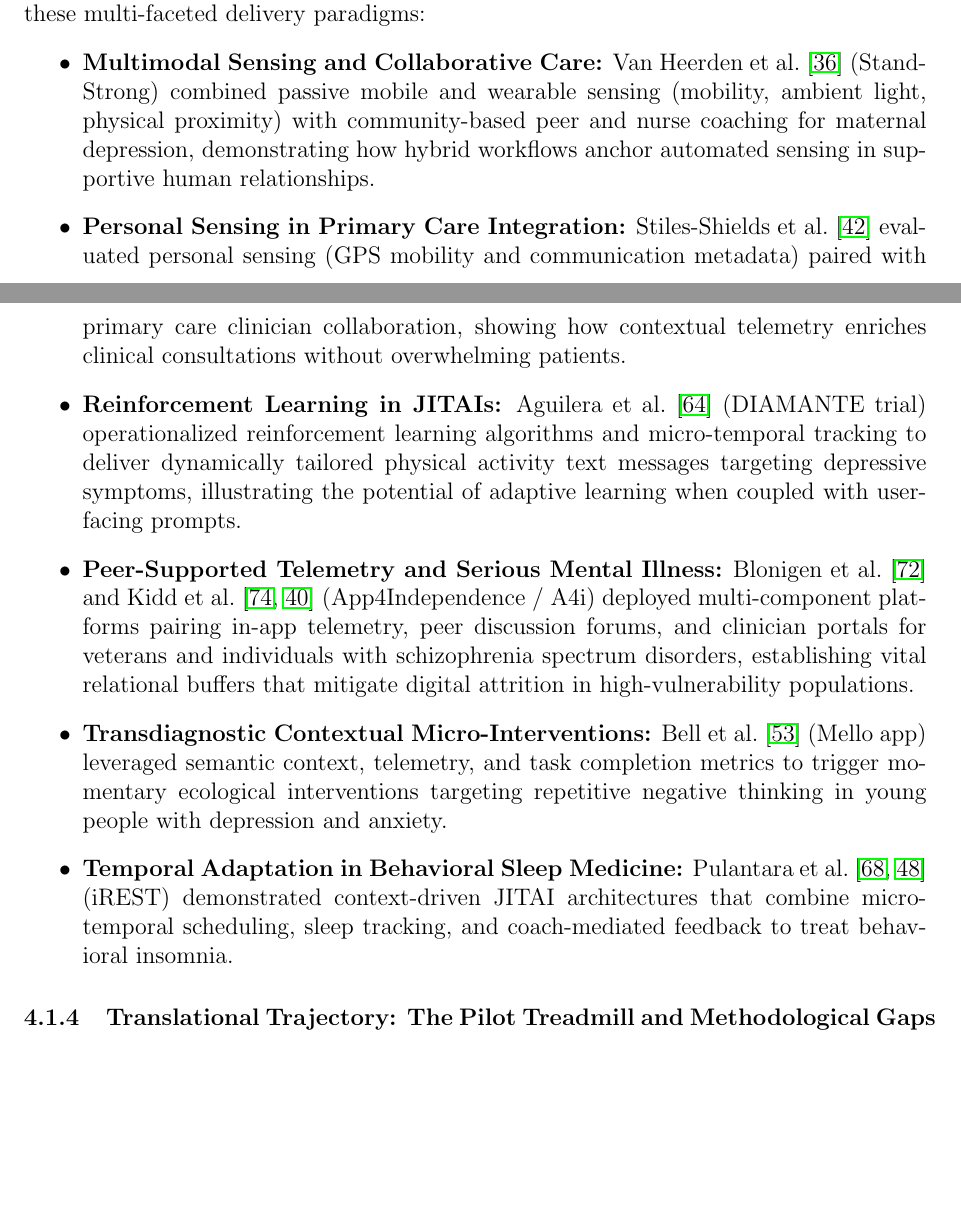
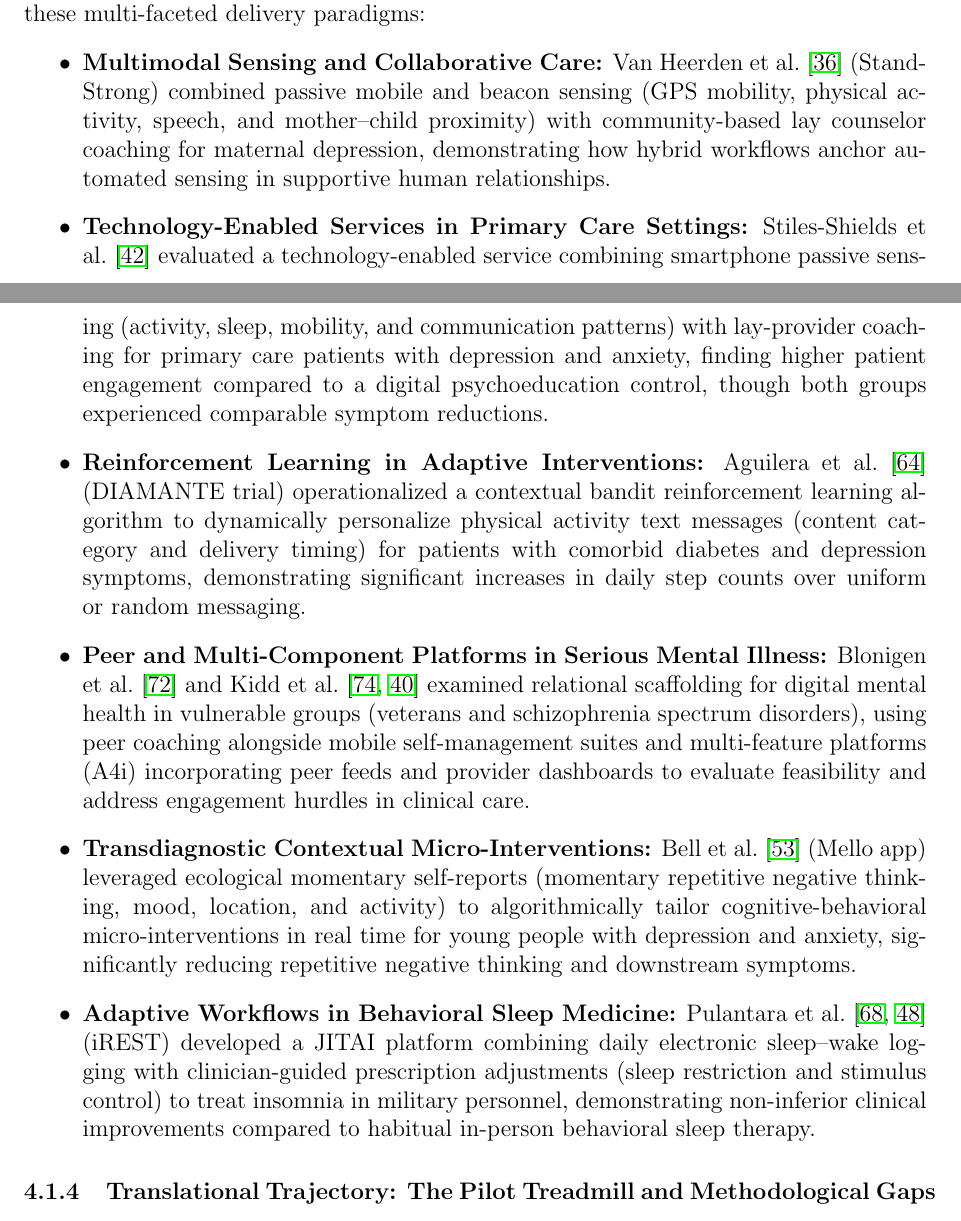
Before and after one commit to karkouri-zakaria/Systematic-review, a LaTeX paper (main.tex, which reads sections/04_discussion.tex): two parts of pages 21 and 22 of 43, joined at a grey line, cut so that both start at the same text, the shorter picture padded with empty space. Compiled offline with pdfLaTeX.

Commit message:
Updates from Overleaf

```diff
--- a/sections/04_discussion.tex
+++ b/sections/04_discussion.tex
@@ -46,12 +46,12 @@ This imperative for clinical governance is further reinforced by the prominent r
 
 Concrete exemplar architectures identified across our synthesized corpus illustrate these multi-faceted delivery paradigms:
 \begin{itemize}
-    \item \textbf{Multimodal Sensing and Collaborative Care:} Van Heerden et al.~\cite{vanheerden2024standstrong} (StandStrong) combined passive mobile and wearable sensing (mobility, ambient light, physical proximity) with community-based peer and nurse coaching for maternal depression, demonstrating how hybrid workflows anchor automated sensing in supportive human relationships.
-    \item \textbf{Personal Sensing in Primary Care Integration:} Stiles-Shields et al.~\cite{stiles-shields2024personalsensing} evaluated personal sensing (GPS mobility and communication metadata) paired with primary care clinician collaboration, showing how contextual telemetry enriches clinical consultations without overwhelming patients.
-    \item \textbf{Reinforcement Learning in JITAIs:} Aguilera et al.~\cite{aguilera2024diamante} (DIAMANTE trial) operationalized reinforcement learning algorithms and micro-temporal tracking to deliver dynamically tailored physical activity text messages targeting depressive symptoms, illustrating the potential of adaptive learning when coupled with user-facing prompts.
-    \item \textbf{Peer-Supported Telemetry and Serious Mental Illness:} Blonigen et al.~\cite{blonigen2023peersupported} and Kidd et al.~\cite{kidd2019app4independence, kidd2025appindependence} (App4Independence / A4i) deployed multi-component platforms pairing in-app telemetry, peer discussion forums, and clinician portals for veterans and individuals with schizophrenia spectrum disorders, establishing vital relational buffers that mitigate digital attrition in high-vulnerability populations.
-    \item \textbf{Transdiagnostic Contextual Micro-Interventions:} Bell et al.~\cite{bell2023mello} (Mello app) leveraged semantic context, telemetry, and task completion metrics to trigger momentary ecological interventions targeting repetitive negative thinking in young people with depression and anxiety.
-    \item \textbf{Temporal Adaptation in Behavioral Sleep Medicine:} Pulantara et al.~\cite{pulantara2018irest, pulantara2018insomnia} (iREST) demonstrated context-driven JITAI architectures that combine micro-temporal scheduling, sleep tracking, and coach-mediated feedback to treat behavioral insomnia.
+    \item \textbf{Multimodal Sensing and Collaborative Care:} Van Heerden et al.~\cite{vanheerden2024standstrong} (StandStrong) combined passive mobile and beacon sensing (GPS mobility, physical activity, speech, and mother--child proximity) with community-based lay counselor coaching for maternal depression, demonstrating how hybrid workflows anchor automated sensing in supportive human relationships.
+    \item \textbf{Technology-Enabled Services in Primary Care Settings:} Stiles-Shields et al.~\cite{stiles-shields2024personalsensing} evaluated a technology-enabled service combining smartphone passive sensing (activity, sleep, mobility, and communication patterns) with lay-provider coaching for primary care patients with depression and anxiety, finding higher patient engagement compared to a digital psychoeducation control, though both groups experienced comparable symptom reductions.
+    \item \textbf{Reinforcement Learning in Adaptive Interventions:} Aguilera et al.~\cite{aguilera2024diamante} (DIAMANTE trial) operationalized a contextual bandit reinforcement learning algorithm to dynamically personalize physical activity text messages (content category and delivery timing) for patients with comorbid diabetes and depression symptoms, demonstrating significant increases in daily step counts over uniform or random messaging.
+    \item \textbf{Peer and Multi-Component Platforms in Serious Mental Illness:} Blonigen et al.~\cite{blonigen2023peersupported} and Kidd et al.~\cite{kidd2019app4independence, kidd2025appindependence} examined relational scaffolding for digital mental health in vulnerable groups (veterans and schizophrenia spectrum disorders), using peer coaching alongside mobile self-management suites and multi-feature platforms (A4i) incorporating peer feeds and provider dashboards to evaluate feasibility and address engagement hurdles in clinical care.
+    \item \textbf{Transdiagnostic Contextual Micro-Interventions:} Bell et al.~\cite{bell2023mello} (Mello app) leveraged ecological momentary self-reports (momentary repetitive negative thinking, mood, location, and activity) to algorithmically tailor cognitive-behavioral micro-interventions in real time for young people with depression and anxiety, significantly reducing repetitive negative thinking and downstream symptoms.
+    \item \textbf{Adaptive Workflows in Behavioral Sleep Medicine:} Pulantara et al.~\cite{pulantara2018irest, pulantara2018insomnia} (iREST) developed a JITAI platform combining daily electronic sleep--wake logging with clinician-guided prescription adjustments (sleep restriction and stimulus control) to treat insomnia in military personnel, demonstrating non-inferior clinical improvements compared to habitual in-person behavioral sleep therapy.
 \end{itemize}
 
 \subsubsection{Translational Trajectory: The Pilot Treadmill and Methodological Gaps}
```
Also changed, not shown: sections/01_introduction.tex (+1 -1 lines), sections/03_results.tex (+2 -2 lines), sections/04_discussion.tex (6 more changed lines).
